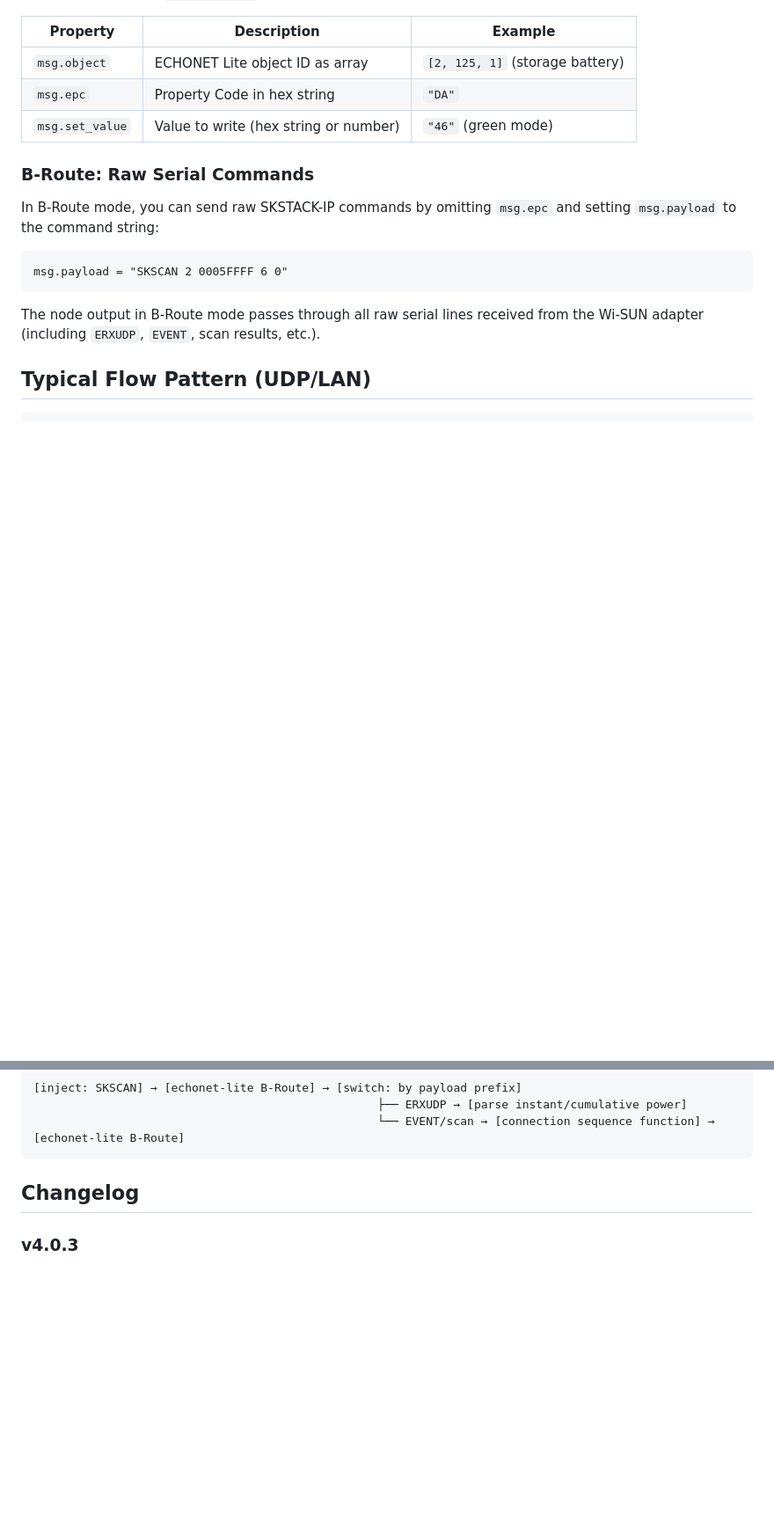
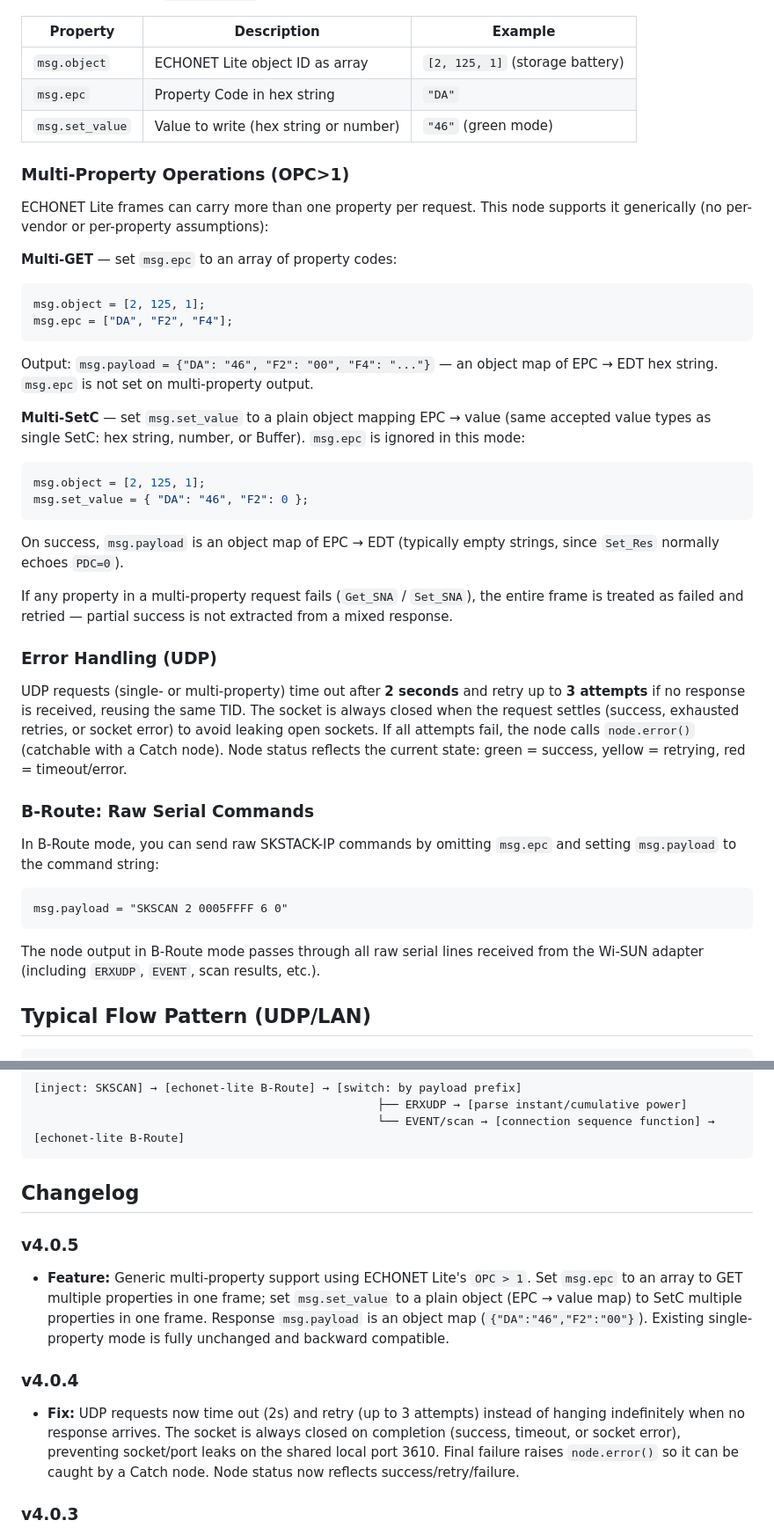
Before and after one commit to Futoshi-SSK/node-red-contrib-echonet-lite-plus, a Markdown page: README.md, 2 parts joined by grey strips. Shown at 88% size. Drawn GitHub-style; blank space fills up the shorter version.

Commit message:
Docs: Update README for v4.0.4/v4.0.5 (UDP retry, multi-property OPC>1)
Changelog and usage docs were stuck at v4.0.3 despite the timeout/retry
and multi-property changes already released. Add usage examples for
multi-GET/multi-SetC and document the UDP error-handling behavior.

Co-Authored-By: Claude Sonnet 5 <noreply@anthropic.com>

````diff
--- a/README.md
+++ b/README.md
@@ -67,6 +67,30 @@ To write a value, add `msg.set_value` to the message:
 | `msg.epc` | Property Code in hex string | `"DA"` |
 | `msg.set_value` | Value to write (hex string or number) | `"46"` (green mode) |
 
+### Multi-Property Operations (OPC>1)
+
+ECHONET Lite frames can carry more than one property per request. This node supports it generically (no per-vendor or per-property assumptions):
+
+**Multi-GET** — set `msg.epc` to an array of property codes:
+```javascript
+msg.object = [2, 125, 1];
+msg.epc = ["DA", "F2", "F4"];
+```
+Output: `msg.payload = {"DA": "46", "F2": "00", "F4": "..."}` — an object map of EPC → EDT hex string. `msg.epc` is not set on multi-property output.
+
+**Multi-SetC** — set `msg.set_value` to a plain object mapping EPC → value (same accepted value types as single SetC: hex string, number, or Buffer). `msg.epc` is ignored in this mode:
+```javascript
+msg.object = [2, 125, 1];
+msg.set_value = { "DA": "46", "F2": 0 };
+```
+On success, `msg.payload` is an object map of EPC → EDT (typically empty strings, since `Set_Res` normally echoes `PDC=0`).
+
+If any property in a multi-property request fails (`Get_SNA` / `Set_SNA`), the entire frame is treated as failed and retried — partial success is not extracted from a mixed response.
+
+### Error Handling (UDP)
+
+UDP requests (single- or multi-property) time out after **2 seconds** and retry up to **3 attempts** if no response is received, reusing the same TID. The socket is always closed when the request settles (success, exhausted retries, or socket error) to avoid leaking open sockets. If all attempts fail, the node calls `node.error()` (catchable with a Catch node). Node status reflects the current state: green = success, yellow = retrying, red = timeout/error.
+
 ### B-Route: Raw Serial Commands
 
 In B-Route mode, you can send raw SKSTACK-IP commands by omitting `msg.epc` and setting `msg.payload` to the command string:
@@ -93,6 +117,12 @@ The node output in B-Route mode passes through all raw serial lines received fro
 
 ## Changelog
 
+### v4.0.5
+- **Feature:** Generic multi-property support using ECHONET Lite's `OPC > 1`. Set `msg.epc` to an array to GET multiple properties in one frame; set `msg.set_value` to a plain object (EPC → value map) to SetC multiple properties in one frame. Response `msg.payload` is an object map (`{"DA":"46","F2":"00"}`). Existing single-property mode is fully unchanged and backward compatible.
+
+### v4.0.4
+- **Fix:** UDP requests now time out (2s) and retry (up to 3 attempts) instead of hanging indefinitely when no response arrives. The socket is always closed on completion (success, timeout, or socket error), preventing socket/port leaks on the shared local port 3610. Final failure raises `node.error()` so it can be caught by a Catch node. Node status now reflects success/retry/failure.
+
 ### v4.0.3
 - **Fix:** UDP output now correctly emits EDT only (`hex.slice(28)`) instead of the full ECHONET Lite frame. `msg.epc` is also set on the output message.
 - **Fix:** HTML transport select option values aligned with stored flow values (`"udp (lan)"` / `"b-route"`), fixing blank transport display in the Node-RED editor.
````
